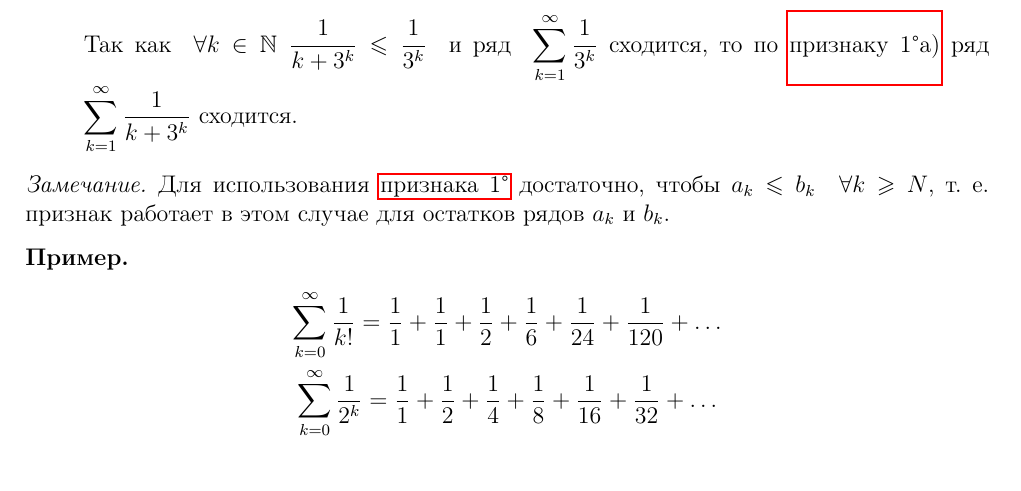
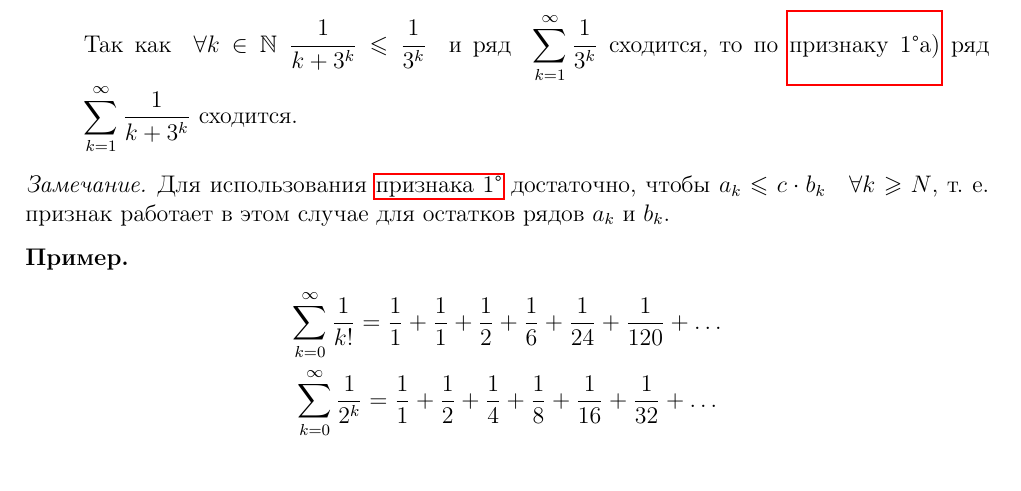
Before and after one commit to alex65536/bulatov-lectures, a LaTeX document (tex/chapter11/lec26.tex): part of page 5 of 7, cut so that both start at the same text. Compiled offline with pdfLaTeX.

Commit message:
Update lec26.tex

```diff
--- a/tex/chapter11/lec26.tex
+++ b/tex/chapter11/lec26.tex
@@ -355,7 +355,7 @@ $\lim\limits_{n \to \infty}S_n$
 \end{examples}
 \begin{rem}
 Для использования \hyperref[lec26:comp_test_1]{признака  1\textdegree}
-достаточно, чтобы $a_k \leq b_k\quad \forall k\geq N$, т.~е.
+достаточно, чтобы $a_k \leq c\cdot b_k\quad \forall k\geq N$, т.~е.
 признак работает в этом случае для остатков рядов $a_k$ и $b_k$.
  \end{rem}
 \begin{example}
```
